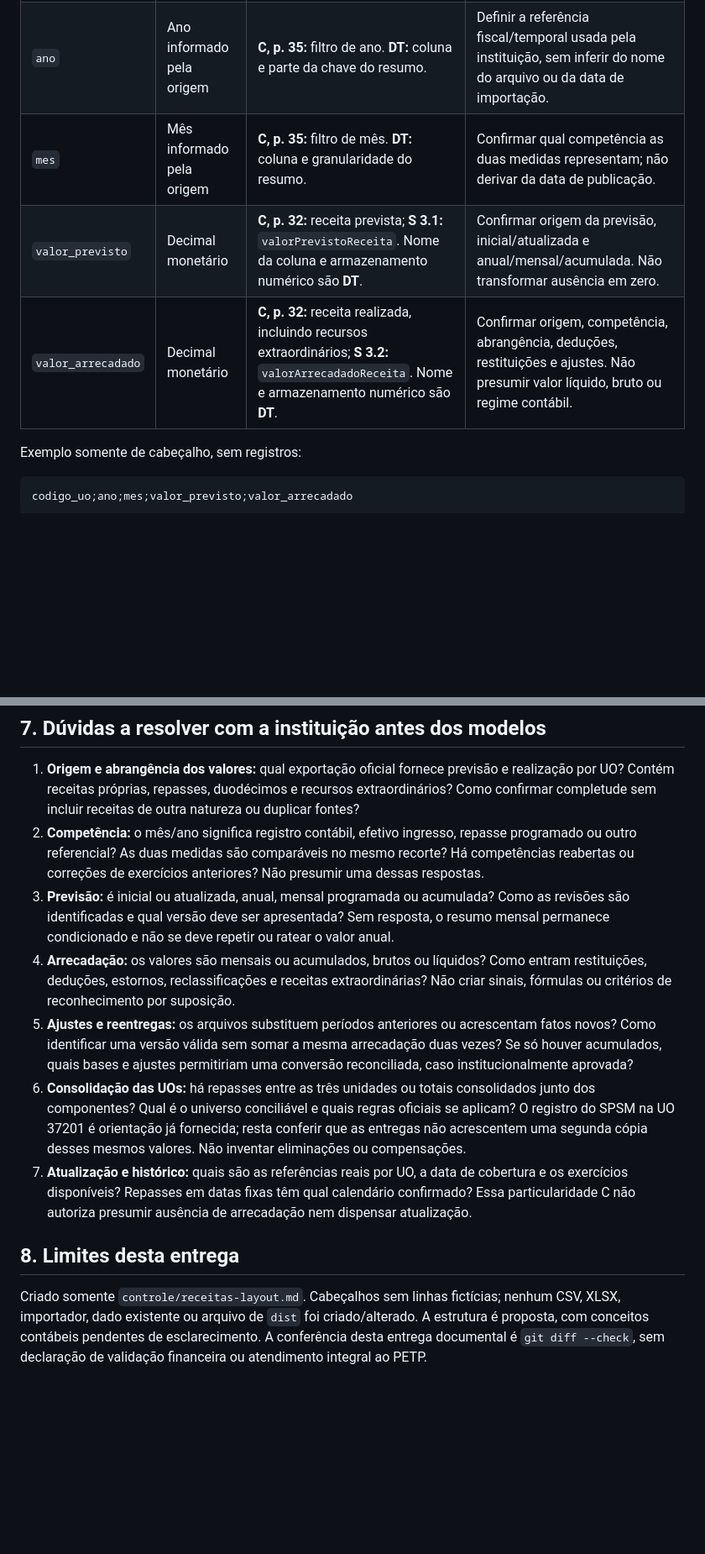
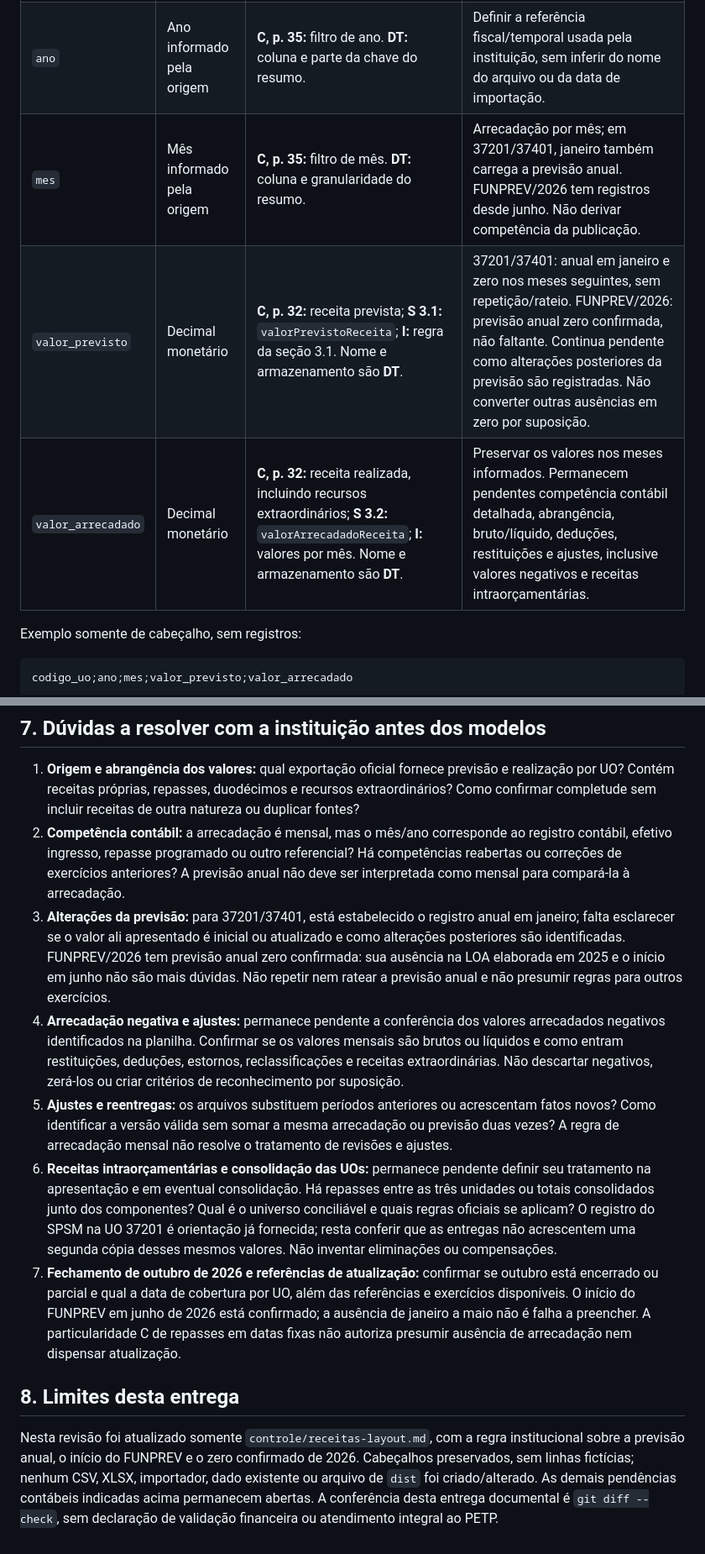
Before and after one commit to SergipePrevidenciaHUB/transparencia.sergipeprevidencia, a Markdown page: controle/receitas-layout.md, 2 parts joined by grey strips. Shown at 84% size. Rendered like a GitHub page; blank space fills up the shorter version.

Commit message:
Registra previsao anual e inicio do FUNPREV nas receitas

```diff
--- a/controle/receitas-layout.md
+++ b/controle/receitas-layout.md
@@ -55,9 +65,9 @@ Se a fonte trouxer várias naturezas, repasses ou lançamentos por competência,
 | --- | --- | --- | --- |
 | `codigo_uo` | Texto | **I:** identifica uma das três UOs. **DT:** atribuição do registro, parte da chave e suporte ao seletor; sem item próprio em S Receitas. | Confirmar a identificação efetiva da UO na origem. A arrecadação SPSM permanece em 37201. |
 | `ano` | Ano informado pela origem | **C, p. 35:** filtro de ano. **DT:** coluna e parte da chave do resumo. | Definir a referência fiscal/temporal usada pela instituição, sem inferir do nome do arquivo ou da data de importação. |
-| `mes` | Mês informado pela origem | **C, p. 35:** filtro de mês. **DT:** coluna e granularidade do resumo. | Confirmar qual competência as duas medidas representam; não derivar da data de publicação. |
-| `valor_previsto` | Decimal monetário | **C, p. 32:** receita prevista; **S 3.1:** `valorPrevistoReceita`. Nome da coluna e armazenamento numérico são **DT**. | Confirmar origem da previsão, inicial/atualizada e anual/mensal/acumulada. Não transformar ausência em zero. |
-| `valor_arrecadado` | Decimal monetário | **C, p. 32:** receita realizada, incluindo recursos extraordinários; **S 3.2:** `valorArrecadadoReceita`. Nome e armazenamento numérico são **DT**. | Confirmar origem, competência, abrangência, deduções, restituições e ajustes. Não presumir valor líquido, bruto ou regime contábil. |
+| `mes` | Mês informado pela origem | **C, p. 35:** filtro de mês. **DT:** coluna e granularidade do resumo. | Arrecadação por mês; em 37201/37401, janeiro também carrega a previsão anual. FUNPREV/2026 tem registros desde junho. Não derivar competência da publicação. |
+| `valor_previsto` | Decimal monetário | **C, p. 32:** receita prevista; **S 3.1:** `valorPrevistoReceita`; **I:** regra da seção 3.1. Nome e armazenamento são **DT**. | 37201/37401: anual em janeiro e zero nos meses seguintes, sem repetição/rateio. FUNPREV/2026: previsão anual zero confirmada, não faltante. Continua pendente como alterações posteriores da previsão são registradas. Não converter outras ausências em zero por suposição. |
+| `valor_arrecadado` | Decimal monetário | **C, p. 32:** receita realizada, incluindo recursos extraordinários; **S 3.2:** `valorArrecadadoReceita`; **I:** valores por mês. Nome e armazenamento são **DT**. | Preservar os valores nos meses informados. Permanecem pendentes competência contábil detalhada, abrangência, bruto/líquido, deduções, restituições e ajustes, inclusive valores negativos e receitas intraorçamentárias. |
 
 Exemplo somente de cabeçalho, sem registros:
 
@@ -105,13 +115,13 @@ Schema documentado: `https://serigy.tce.se.gov.br/comum/receitas.html`; caminho
 ## 7. Dúvidas a resolver com a instituição antes dos modelos
 
 1. **Origem e abrangência dos valores:** qual exportação oficial fornece previsão e realização por UO? Contém receitas próprias, repasses, duodécimos e recursos extraordinários? Como confirmar completude sem incluir receitas de outra natureza ou duplicar fontes?
-2. **Competência:** o mês/ano significa registro contábil, efetivo ingresso, repasse programado ou outro referencial? As duas medidas são comparáveis no mesmo recorte? Há competências reabertas ou correções de exercícios anteriores? Não presumir uma dessas respostas.
-3. **Previsão:** é inicial ou atualizada, anual, mensal programada ou acumulada? Como as revisões são identificadas e qual versão deve ser apresentada? Sem resposta, o resumo mensal permanece condicionado e não se deve repetir ou ratear o valor anual.
-4. **Arrecadação:** os valores são mensais ou acumulados, brutos ou líquidos? Como entram restituições, deduções, estornos, reclassificações e receitas extraordinárias? Não criar sinais, fórmulas ou critérios de reconhecimento por suposição.
-5. **Ajustes e reentregas:** os arquivos substituem períodos anteriores ou acrescentam fatos novos? Como identificar uma versão válida sem somar a mesma arrecadação duas vezes? Se só houver acumulados, quais bases e ajustes permitiriam uma conversão reconciliada, caso institucionalmente aprovada?
-6. **Consolidação das UOs:** há repasses entre as três unidades ou totais consolidados junto dos componentes? Qual é o universo conciliável e quais regras oficiais se aplicam? O registro do SPSM na UO 37201 é orientação já fornecida; resta conferir que as entregas não acrescentem uma segunda cópia desses mesmos valores. Não inventar eliminações ou compensações.
-7. **Atualização e histórico:** quais são as referências reais por UO, a data de cobertura e os exercícios disponíveis? Repasses em datas fixas têm qual calendário confirmado? Essa particularidade C não autoriza presumir ausência de arrecadação nem dispensar atualização.
+2. **Competência contábil:** a arrecadação é mensal, mas o mês/ano corresponde ao registro contábil, efetivo ingresso, repasse programado ou outro referencial? Há competências reabertas ou correções de exercícios anteriores? A previsão anual não deve ser interpretada como mensal para compará-la à arrecadação.
+3. **Alterações da previsão:** para 37201/37401, está estabelecido o registro anual em janeiro; falta esclarecer se o valor ali apresentado é inicial ou atualizado e como alterações posteriores são identificadas. FUNPREV/2026 tem previsão anual zero confirmada: sua ausência na LOA elaborada em 2025 e o início em junho não são mais dúvidas. Não repetir nem ratear a previsão anual e não presumir regras para outros exercícios.
+4. **Arrecadação negativa e ajustes:** permanece pendente a conferência dos valores arrecadados negativos identificados na planilha. Confirmar se os valores mensais são brutos ou líquidos e como entram restituições, deduções, estornos, reclassificações e receitas extraordinárias. Não descartar negativos, zerá-los ou criar critérios de reconhecimento por suposição.
+5. **Ajustes e reentregas:** os arquivos substituem períodos anteriores ou acrescentam fatos novos? Como identificar a versão válida sem somar a mesma arrecadação ou previsão duas vezes? A regra de arrecadação mensal não resolve o tratamento de revisões e ajustes.
+6. **Receitas intraorçamentárias e consolidação das UOs:** permanece pendente definir seu tratamento na apresentação e em eventual consolidação. Há repasses entre as três unidades ou totais consolidados junto dos componentes? Qual é o universo conciliável e quais regras oficiais se aplicam? O registro do SPSM na UO 37201 é orientação já fornecida; resta conferir que as entregas não acrescentem uma segunda cópia desses mesmos valores. Não inventar eliminações ou compensações.
+7. **Fechamento de outubro de 2026 e referências de atualização:** confirmar se outubro está encerrado ou parcial e qual a data de cobertura por UO, além das referências e exercícios disponíveis. O início do FUNPREV em junho de 2026 está confirmado; a ausência de janeiro a maio não é falha a preencher. A particularidade C de repasses em datas fixas não autoriza presumir ausência de arrecadação nem dispensar atualização.
 
 ## 8. Limites desta entrega
 
-Criado somente `controle/receitas-layout.md`. Cabeçalhos sem linhas fictícias; nenhum CSV, XLSX, importador, dado existente ou arquivo de `dist` foi criado/alterado. A estrutura é proposta, com conceitos contábeis pendentes de esclarecimento. A conferência desta entrega documental é `git diff --check`, sem declaração de validação financeira ou atendimento integral ao PETP.
+Nesta revisão foi atualizado somente `controle/receitas-layout.md`, com a regra institucional sobre a previsão anual, o início do FUNPREV e o zero confirmado de 2026. Cabeçalhos preservados, sem linhas fictícias; nenhum CSV, XLSX, importador, dado existente ou arquivo de `dist` foi criado/alterado. As demais pendências contábeis indicadas acima permanecem abertas. A conferência desta entrega documental é `git diff --check`, sem declaração de validação financeira ou atendimento integral ao PETP.
```
Also changed, not shown: other parts of controle/receitas-layout.md (+15 -5 lines).
